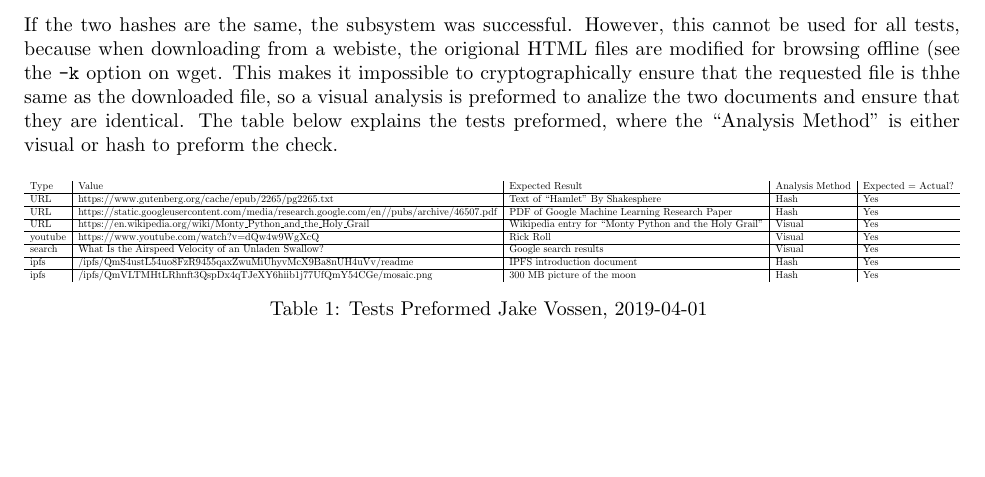
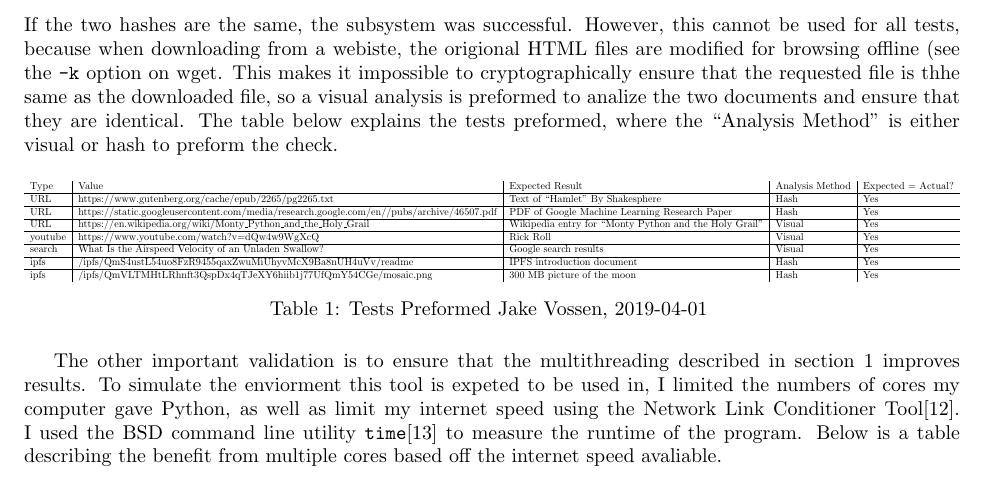
Before and after one commit to jakevossen5/internet-backpacks, a LaTeX document (command-and-control-report/docs.tex): part of page 4 of 4, cut so that both start at the same text, the shorter picture padded with empty space. Compiled offline with pdfLaTeX.

Commit message:
threading example

```diff
--- a/command-and-control-report/docs.tex
+++ b/command-and-control-report/docs.tex
@@ -209,6 +209,15 @@ ipfs   & /ipfs/QmVLTMHtLRhnft3QspDx4qTJeXY6hiib1j77UfQmY54CGe/mosaic.png
 }
 \end{table}
 
+The other important validation is to ensure that the multithreading
+described in section 1 improves results. To simulate the enviorment
+this tool is expeted to be used in, I limited the numbers of cores my
+computer gave Python, as well as limit my internet speed using the
+Network Link Conditioner Tool[12]. I used the BSD command line utility
+\texttt{time}[13] to measure the runtime of the program. Below is a
+table describing the benefit from multiple cores based off the
+internet speed avaliable.
+
 \end{document}
 
 %[1] https://docs.python.org/3.7/library/multiprocessing.html
```
Also changed, not shown: command-and-control-report/docs.tex (2 more changed lines), 1 other file.
